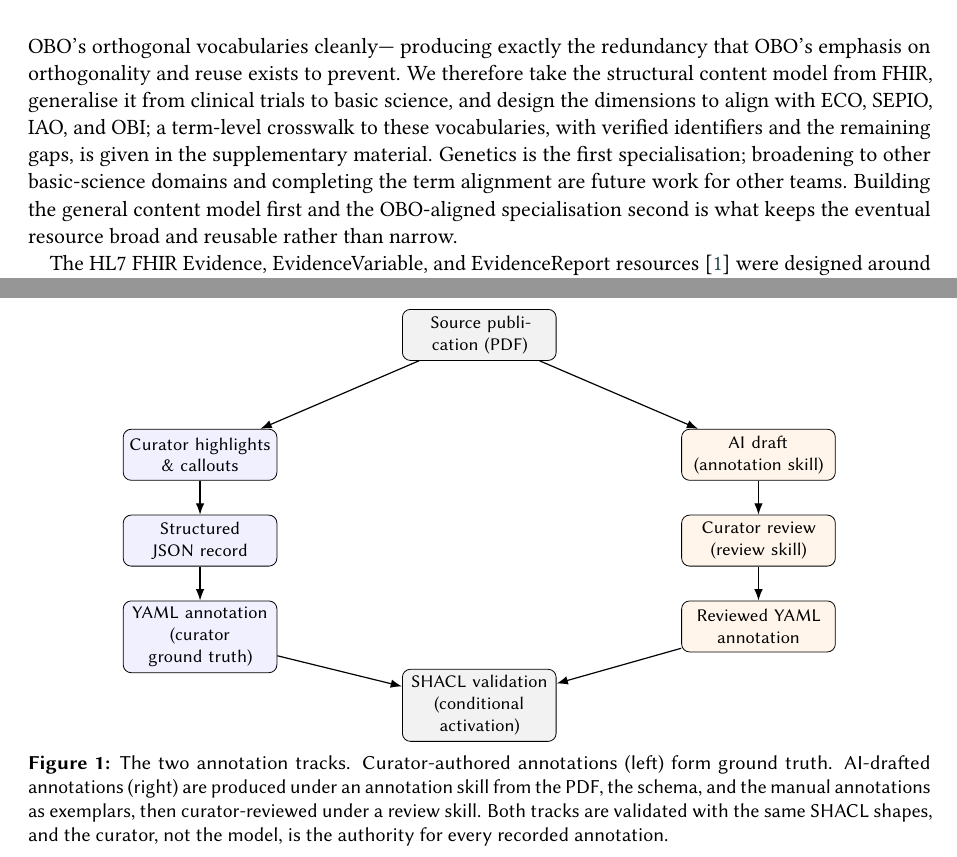
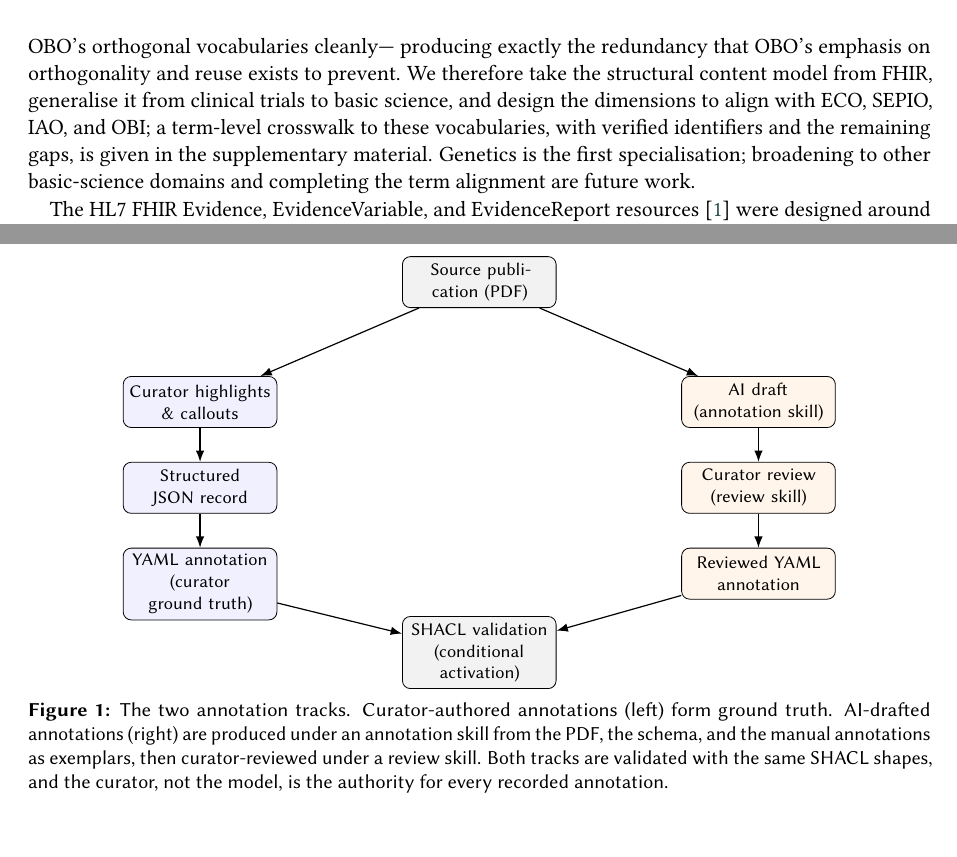
Before and after one commit to ForomePlatform/genetic-evidence-model, a LaTeX document (paper/main.tex, which reads paper/sections/02_background.tex): two parts of pages 3 and 8 of 13 before the commit and two parts of pages 3 and 8 of 12 after it, joined at a grey line, cut so that both start at the same text, the shorter picture padded with empty space. Compiled offline with pdfLaTeX; a LaTeX package or settings file that is missing is left out.

Commit message:
MAB     Cutting back to 12 pages

```diff
--- a/paper/sections/02_background.tex
+++ b/paper/sections/02_background.tex
@@ -41,9 +41,7 @@ with ECO, SEPIO, IAO, and OBI; a term-level crosswalk to these
 vocabularies, with verified identifiers and the remaining gaps, is given
 in the supplementary material. Genetics is the first specialisation;
 broadening to other basic-science domains and completing the term
-alignment are future work for other teams. Building the general content model first and the OBO-aligned
-specialisation second is what keeps the eventual resource broad and reusable
-rather than narrow.
+alignment are future work.
 
 The HL7 FHIR Evidence, EvidenceVariable, and EvidenceReport
 resources~\cite{fhir_evidence} were designed around systematic-review and
```
